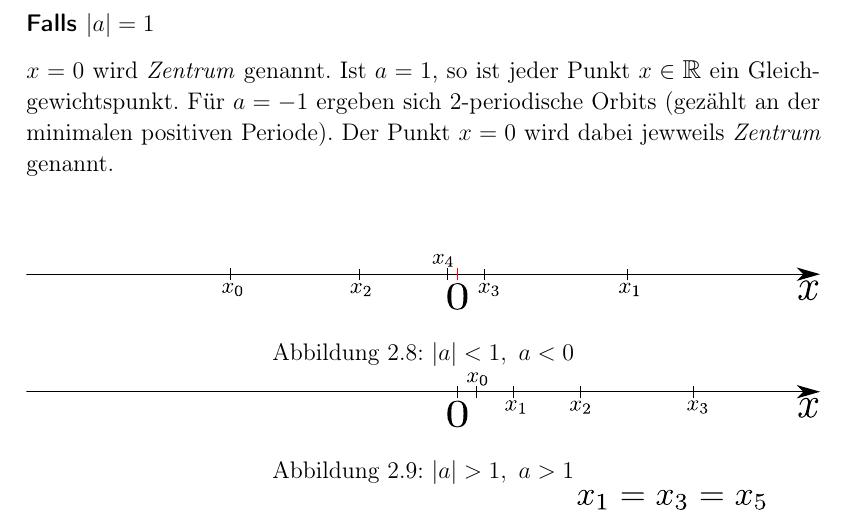
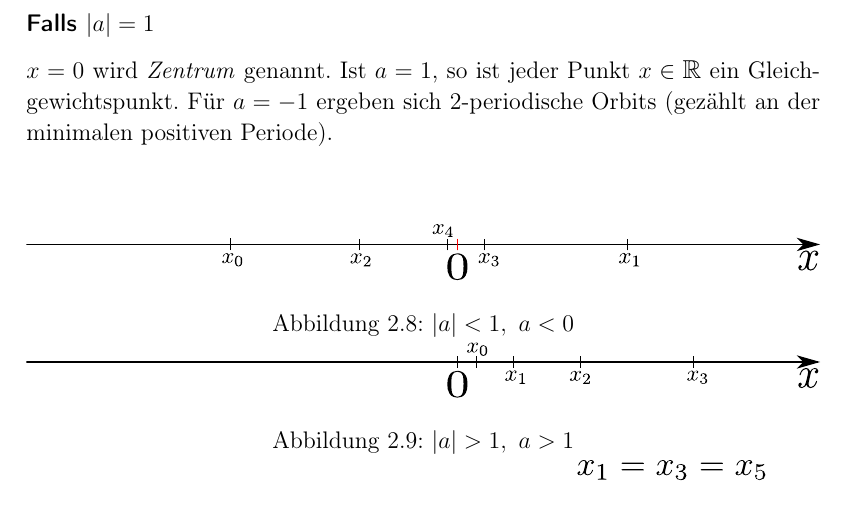
Before and after one commit to RedChrome/Nichtlineare-Dynamik-Skript, a LaTeX document (nichtlineare dynamic.tex): part of page 24 of 28, cut so that both start at the same text. Compiled offline with pdfLaTeX.

```diff
--- a/nichtlineare dynamic.tex
+++ b/nichtlineare dynamic.tex
@@ -545,7 +545,7 @@
 \subsubsection{Falls $a > 0$}
 $x=0$ wird \emph{orientierungserhaltend} genannt.
 \subsubsection{Falls $|a| = 1$}
-$x=0$ wird \emph{Zentrum} genannt. Ist $a = 1$, so ist jeder Punkt $x\in\RR$ ein Gleichgewichtspunkt. F"ur $a=-1$ ergeben sich 2-periodische Orbits (gez"ahlt an der minimalen positiven Periode). Der Punkt \(x = 0\) wird dabei jewweils \emph{Zentrum} genannt.
+$x=0$ wird \emph{Zentrum} genannt. Ist $a = 1$, so ist jeder Punkt $x\in\RR$ ein Gleichgewichtspunkt. F"ur $a=-1$ ergeben sich 2-periodische Orbits (gez"ahlt an der minimalen positiven Periode).
 
 \begin{figure}[htpb]
 		\centering
```
Also changed, not shown: nichtlineare dynamic.pdf, nichtlineare dynamic.tex (2 more changed lines).
